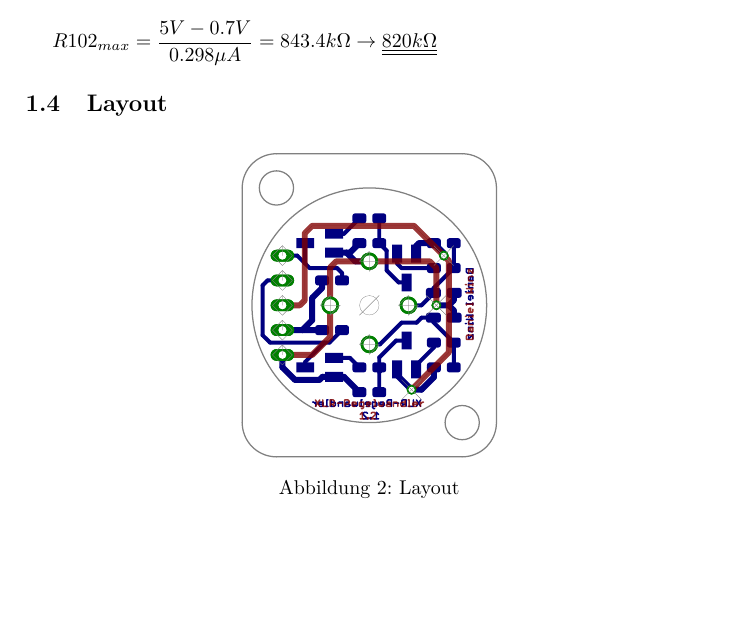
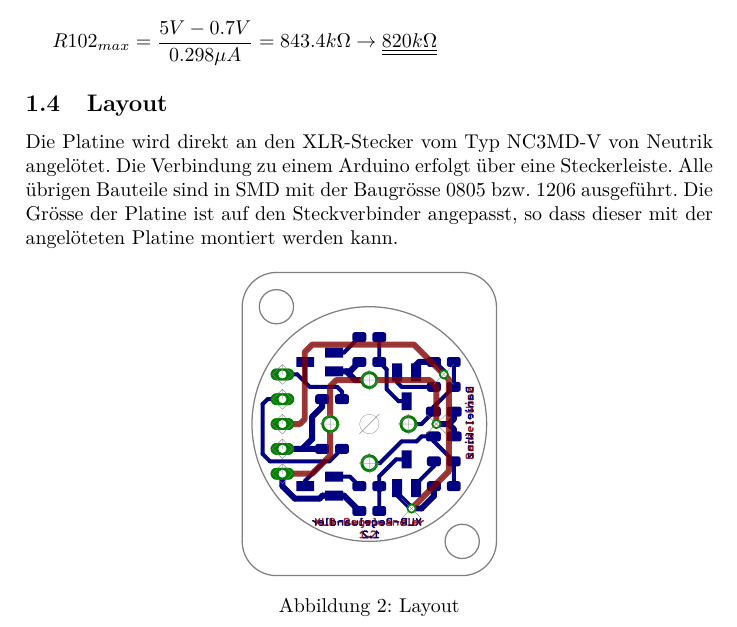
Before and after one commit to daniw/xlr_pegelwandler, a LaTeX document (doc/xlr_pegelwandler_main.tex, which reads doc/circuit.tex): part of page 5 of 5, cut so that both start at the same text. Compiled offline with pdfLaTeX.

Commit message:
Beschreibung zu Layout

```diff
--- a/doc/circuit.tex
+++ b/doc/circuit.tex
@@ -94,7 +94,7 @@ R102_{max}
 \end{array} \]
 
 \subsection{Layout}
-
+Die Platine wird direkt an den XLR-Stecker vom Typ NC3MD-V von Neutrik angelötet. Die Verbindung zu einem Arduino erfolgt über eine Steckerleiste. Alle übrigen Bauteile sind in SMD mit der Baugrösse 0805 bzw. 1206 ausgeführt. Die Grösse der Platine ist auf den Steckverbinder angepasst, so dass dieser mit der angelöteten Platine montiert werden kann.
 \begin{figure}[h!]
 	\centering
 	\includegraphics[scale=\layscale]{fig/xlr_pegelwandler_v_1_2_lay_transp.pdf}
```
